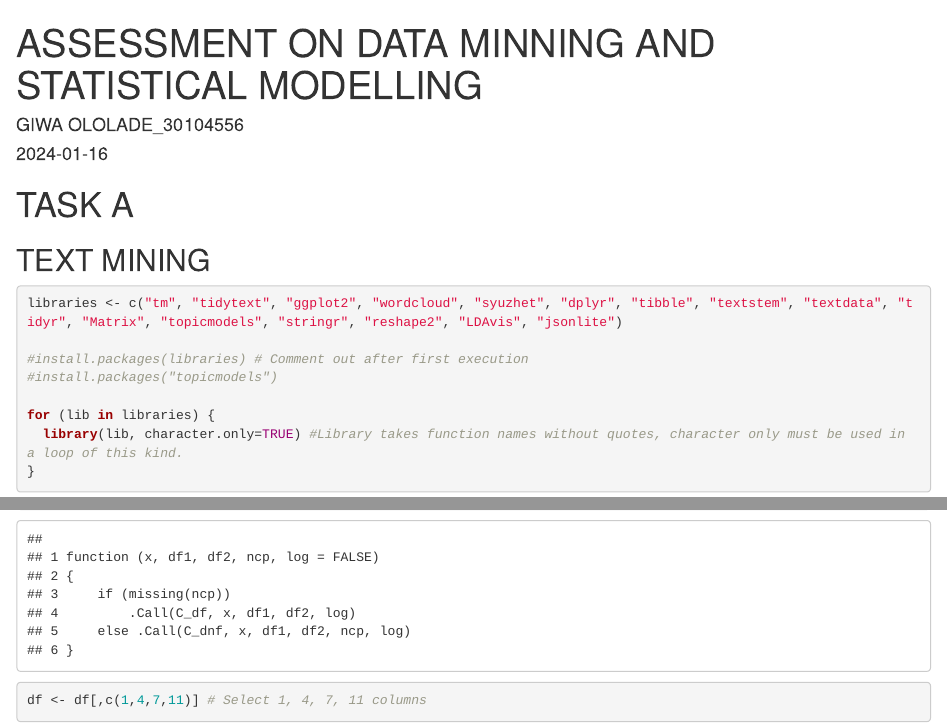
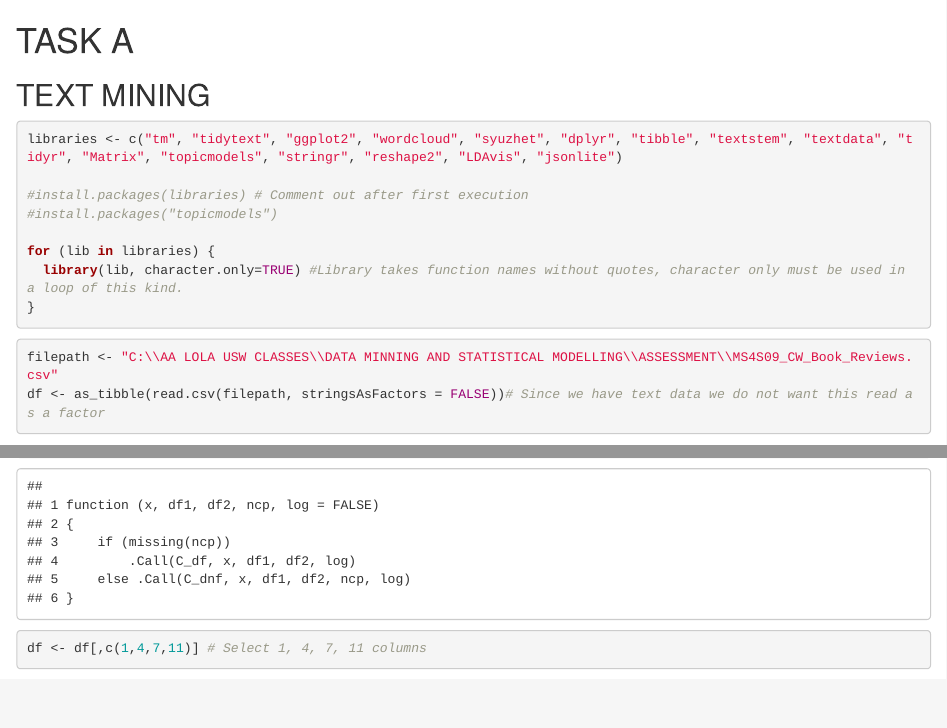
Before and after one commit to Lolly-giwa/Projects, an R Markdown document (BOOK REVIEW.Rmd): the page in a window 1100 px wide, from its top, and a second part further down, joined at a grey line. Rendered offline with R 4.5, knitr and Pandoc, with nearby package versions; some code elsewhere in the file could not run offline.

Commit message:
Update BOOK REVIEW.Rmd

````diff
--- a/BOOK REVIEW.Rmd
+++ b/BOOK REVIEW.Rmd
@@ -1,9 +1,3 @@
----
-title: "ASSESSMENT ON DATA MINNING AND STATISTICAL MODELLING"
-author: "GIWA OLOLADE_30104556"
-date: "2024-01-16"
-output: html_document
----
 
 ```{r setup, include=FALSE}
 knitr::opts_chunk$set(echo = TRUE)
````
